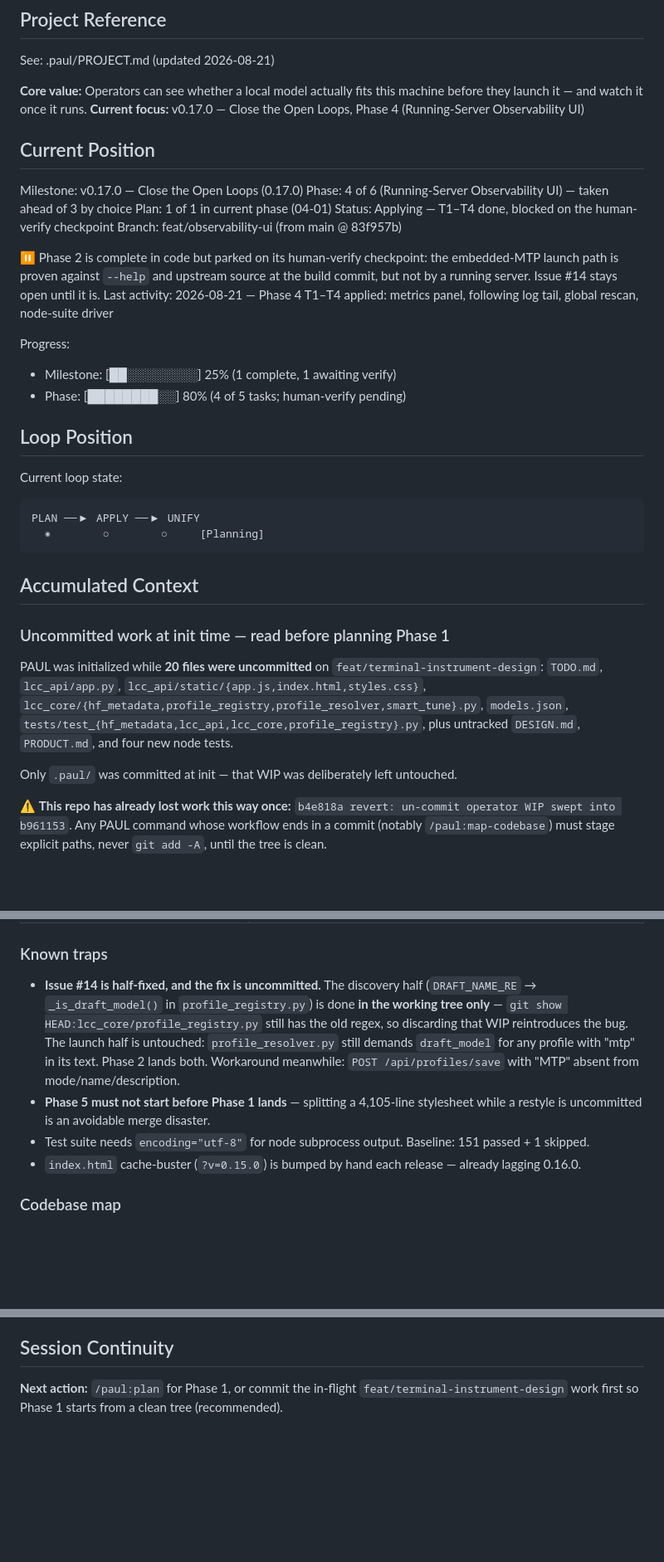
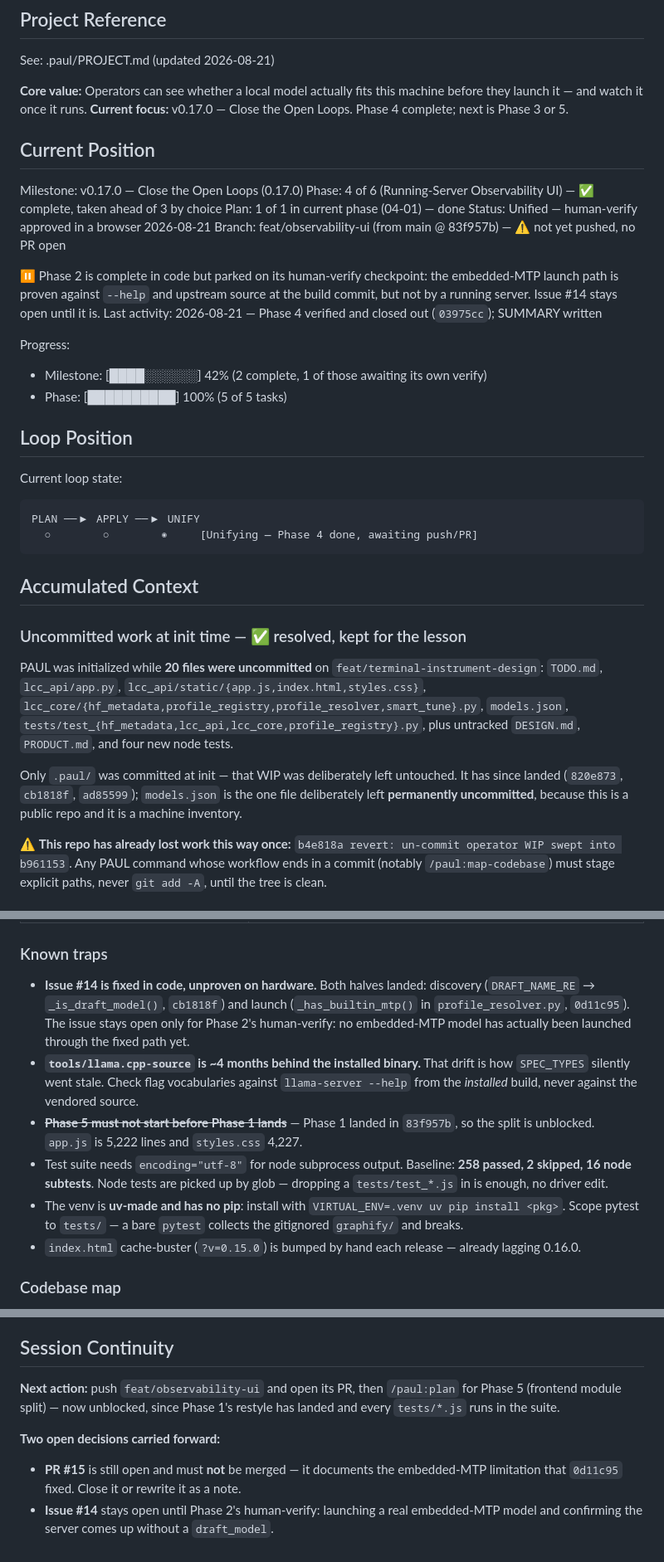
Before and after one commit to gerbear1990/llama-control-center, a Markdown page: .paul/STATE.md, 3 parts joined by grey strips. Shown at 83% size. Rendered like a GitHub page; blank space fills up the shorter version.

Commit message:
docs(04-01): close out Phase 4 after operator verification
Verified in a browser: metrics panel, following log tail and global
rescan all behave. Writes the plan SUMMARY and refreshes STATE.md,
whose accumulated context had gone stale in four places -- the init-time
WIP has landed, issue #14 is fixed in code, Phase 5 is unblocked now
that Phase 1 shipped, and the test baseline is 258 not 151.

Co-Authored-By: Claude Opus 5 (1M context) <noreply@anthropic.com>
Claude-Session: https://claude.ai/code/session_0178o5R9A9pEtsqn3kEtbwqK

````diff
--- a/.paul/STATE.md
+++ b/.paul/STATE.md
@@ -11,36 +11,36 @@ about: "llama-control-center"
 See: .paul/PROJECT.md (updated 2026-08-21)
 
 **Core value:** Operators can see whether a local model actually fits this machine before they launch it — and watch it once it runs.
-**Current focus:** v0.17.0 — Close the Open Loops, Phase 4 (Running-Server Observability UI)
+**Current focus:** v0.17.0 — Close the Open Loops. Phase 4 complete; next is Phase 3 or 5.
 
 ## Current Position
 
 Milestone: v0.17.0 — Close the Open Loops (0.17.0)
-Phase: 4 of 6 (Running-Server Observability UI) — taken ahead of 3 by choice
-Plan: 1 of 1 in current phase (04-01)
-Status: Applying — T1–T4 done, blocked on the human-verify checkpoint
-Branch: feat/observability-ui (from main @ 83f957b)
+Phase: 4 of 6 (Running-Server Observability UI) — ✅ complete, taken ahead of 3 by choice
+Plan: 1 of 1 in current phase (04-01) — done
+Status: Unified — human-verify approved in a browser 2026-08-21
+Branch: feat/observability-ui (from main @ 83f957b) — ⚠️ not yet pushed, no PR open
 
 ⏸ Phase 2 is complete in code but parked on its human-verify checkpoint: the embedded-MTP
 launch path is proven against `--help` and upstream source at the build commit, but not by
 a running server. Issue #14 stays open until it is.
-Last activity: 2026-08-21 — Phase 4 T1–T4 applied: metrics panel, following log tail, global rescan, node-suite driver
+Last activity: 2026-08-21 — Phase 4 verified and closed out (`03975cc`); SUMMARY written
 
 Progress:
-- Milestone: [██░░░░░░░░] 25% (1 complete, 1 awaiting verify)
-- Phase: [████████░░] 80% (4 of 5 tasks; human-verify pending)
+- Milestone: [████░░░░░░] 42% (2 complete, 1 of those awaiting its own verify)
+- Phase: [██████████] 100% (5 of 5 tasks)
 
 ## Loop Position
 
 Current loop state:
 ```
 PLAN ──▶ APPLY ──▶ UNIFY
-  ◉        ○        ○     [Planning]
+  ○        ○        ◉     [Unifying — Phase 4 done, awaiting push/PR]
 ```
 
 ## Accumulated Context
 
-### Uncommitted work at init time — read before planning Phase 1
+### Uncommitted work at init time — ✅ resolved, kept for the lesson
 
 PAUL was initialized while **20 files were uncommitted** on `feat/terminal-instrument-design`:
 `TODO.md`, `lcc_api/app.py`, `lcc_api/static/{app.js,index.html,styles.css}`,
@@ -48,7 +48,10 @@ PAUL was initialized while **20 files were uncommitted** on `feat/terminal-instr
 `tests/test_{hf_metadata,lcc_api,lcc_core,profile_registry}.py`, plus untracked
 `DESIGN.md`, `PRODUCT.md`, and four new node tests.
 
-Only `.paul/` was committed at init — that WIP was deliberately left untouched.
+Only `.paul/` was committed at init — that WIP was deliberately left untouched. It has
+since landed (`820e873`, `cb1818f`, `ad85599`); `models.json` is the one file deliberately
+left **permanently uncommitted**, because this is a public repo and it is a machine
+inventory.
 
 ⚠️ **This repo has already lost work this way once:** `b4e818a revert: un-commit operator
 WIP swept into b961153`. Any PAUL command whose workflow ends in a commit (notably
@@ -71,15 +74,21 @@ that `REVIEW_MILESTONES.md` was already stale. All are now consolidated into
 
 ### Known traps
 
-- **Issue #14 is half-fixed, and the fix is uncommitted.** The discovery half
-  (`DRAFT_NAME_RE` → `_is_draft_model()` in `profile_registry.py`) is done **in the working
-  tree only** — `git show HEAD:lcc_core/profile_registry.py` still has the old regex, so
-  discarding that WIP reintroduces the bug. The launch half is untouched: `profile_resolver.py`
-  still demands `draft_model` for any profile with "mtp" in its text. Phase 2 lands both.
-  Workaround meanwhile: `POST /api/profiles/save` with "MTP" absent from mode/name/description.
-- **Phase 5 must not start before Phase 1 lands** — splitting a 4,105-line stylesheet while
-  a restyle is uncommitted is an avoidable merge disaster.
-- Test suite needs `encoding="utf-8"` for node subprocess output. Baseline: 151 passed + 1 skipped.
+- **Issue #14 is fixed in code, unproven on hardware.** Both halves landed: discovery
+  (`DRAFT_NAME_RE` → `_is_draft_model()`, `cb1818f`) and launch (`_has_builtin_mtp()` in
+  `profile_resolver.py`, `0d11c95`). The issue stays open only for Phase 2's human-verify:
+  no embedded-MTP model has actually been launched through the fixed path yet.
+- **`tools/llama.cpp-source` is ~4 months behind the installed binary.** That drift is how
+  `SPEC_TYPES` silently went stale. Check flag vocabularies against `llama-server --help`
+  from the *installed* build, never against the vendored source.
+- ~~**Phase 5 must not start before Phase 1 lands**~~ — Phase 1 landed in `83f957b`, so the
+  split is unblocked. `app.js` is 5,222 lines and `styles.css` 4,227.
+- Test suite needs `encoding="utf-8"` for node subprocess output. Baseline: **258 passed,
+  2 skipped, 16 node subtests**. Node tests are picked up by glob — dropping a
+  `tests/test_*.js` in is enough, no driver edit.
+- The venv is **uv-made and has no pip**: install with
+  `VIRTUAL_ENV=.venv uv pip install <pkg>`. Scope pytest to `tests/` — a bare `pytest`
+  collects the gitignored `graphify/` and breaks.
 - `index.html` cache-buster (`?v=0.15.0`) is bumped by hand each release — already lagging 0.16.0.
 
 ### Codebase map
@@ -95,5 +104,12 @@ cache-buster is `?v=0.16.17` against `__version__` 0.16.0 (audit said `?v=0.15.0
 
 ## Session Continuity
 
-**Next action:** `/paul:plan` for Phase 1, or commit the in-flight `feat/terminal-instrument-design`
-work first so Phase 1 starts from a clean tree (recommended).
+**Next action:** push `feat/observability-ui` and open its PR, then `/paul:plan` for
+Phase 5 (frontend module split) — now unblocked, since Phase 1's restyle has landed and
+every `tests/*.js` runs in the suite.
+
+**Two open decisions carried forward:**
+- **PR #15** is still open and must **not** be merged — it documents the embedded-MTP
+  limitation that `0d11c95` fixed. Close it or rewrite it as a note.
+- **Issue #14** stays open until Phase 2's human-verify: launching a real embedded-MTP
+  model and confirming the server comes up without a `draft_model`.
````
Also changed, not shown: .paul/ROADMAP.md (+7 -2 lines), 1 other file.
